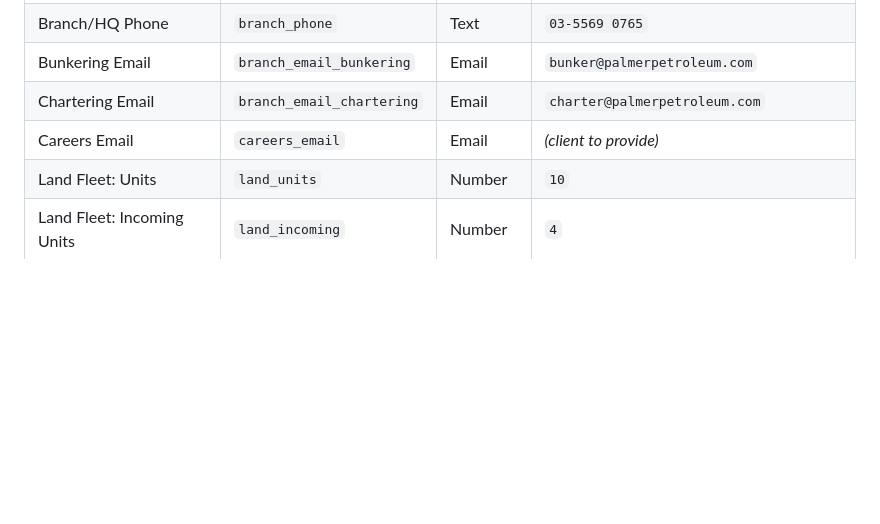
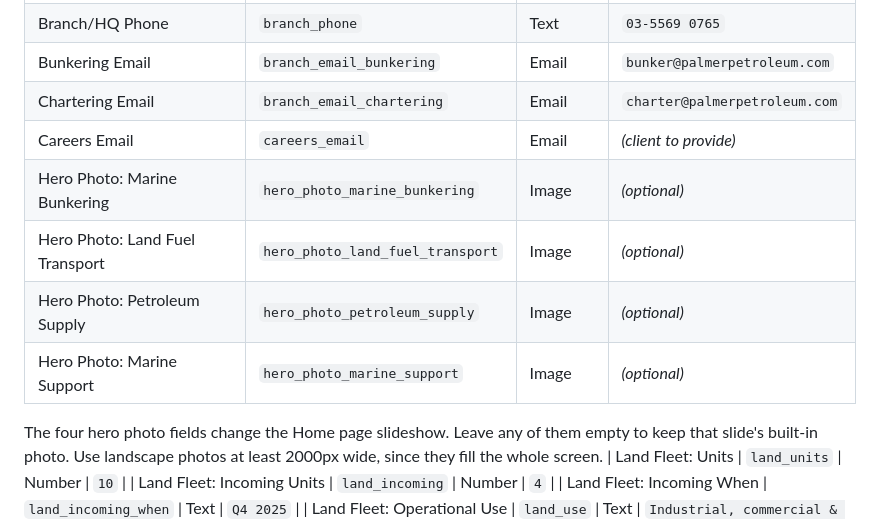
Before and after one commit to uzairilaqil/project-palmer, a Markdown page: docs/wordpress-setup.md, the part around the change. Rendered like a GitHub page; blank space fills up the shorter version.

Commit message:
Document the four hero photo fields in the WordPress setup guide
Co-Authored-By: Claude Opus 5.5 <noreply@anthropic.com>

```diff
--- a/docs/wordpress-setup.md
+++ b/docs/wordpress-setup.md
@@ -160,6 +160,14 @@ Contact page's General Email/Phone strip, all from these same three fields.
 | Bunkering Email | `branch_email_bunkering` | Email | `bunker@palmerpetroleum.com` |
 | Chartering Email | `branch_email_chartering` | Email | `charter@palmerpetroleum.com` |
 | Careers Email | `careers_email` | Email | *(client to provide)* |
+| Hero Photo: Marine Bunkering | `hero_photo_marine_bunkering` | Image | *(optional)* |
+| Hero Photo: Land Fuel Transport | `hero_photo_land_fuel_transport` | Image | *(optional)* |
+| Hero Photo: Petroleum Supply | `hero_photo_petroleum_supply` | Image | *(optional)* |
+| Hero Photo: Marine Support | `hero_photo_marine_support` | Image | *(optional)* |
+
+The four hero photo fields change the Home page slideshow. Leave any of them
+empty to keep that slide's built-in photo. Use landscape photos at least
+2000px wide, since they fill the whole screen.
 | Land Fleet: Units | `land_units` | Number | `10` |
 | Land Fleet: Incoming Units | `land_incoming` | Number | `4` |
 | Land Fleet: Incoming When | `land_incoming_when` | Text | `Q4 2025` |
```
